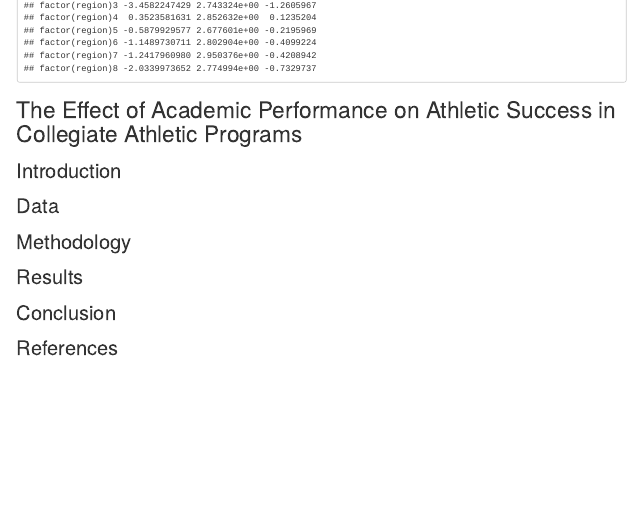
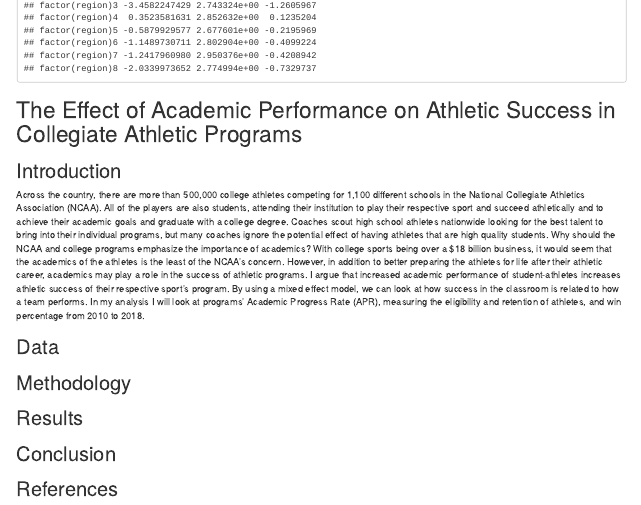
Before and after one commit to drbrickley/SeniorProject, an R Markdown document (Analysis.Rmd): the page in a window 1100 px wide, from 5290 px down. The pictures show the output file Analysis.html that the author committed with the source, opened offline.

Commit message:
Copying intro from ECON 481 paper, editing details.  Need to change still

```diff
--- a/Analysis.Rmd
+++ b/Analysis.Rmd
@@ -273,6 +273,15 @@ coef(summary(fullprogramslope))
 
 ## Introduction
 
+  Across the country, there are more than 500,000 college athletes competing for 1,100 different schools in the National Collegiate Athletics Association (NCAA). All
+of the players are also students, attending their institution to play their respective sport and succeed athletically and to achieve their academic goals and graduate
+with a college degree. Coaches scout high school athletes nationwide looking for the best talent to bring into their individual programs, but many coaches ignore the
+potential effect of having athletes that are high quality students. Why should the NCAA and college programs emphasize the importance of academics? With college
+sports being over a $18 billion business, it would seem that the academics of the athletes is the least of the NCAA’s concern. However, in addition to better
+preparing the athletes for life after their athletic career, academics may play a role in the success of athletic programs.
+I argue that increased academic performance of student-athletes increases athletic success of their respective sport's program. By using a mixed effect model, we can
+look at how success in the classroom is  related to how a team performs. In my analysis I will look at programs' Academic Progress Rate (APR), measuring the
+eligibility and retention of athletes, and win percentage from 2010 to 2018.
 
 
 ## Data
```
Also changed, not shown: Analysis.html.
